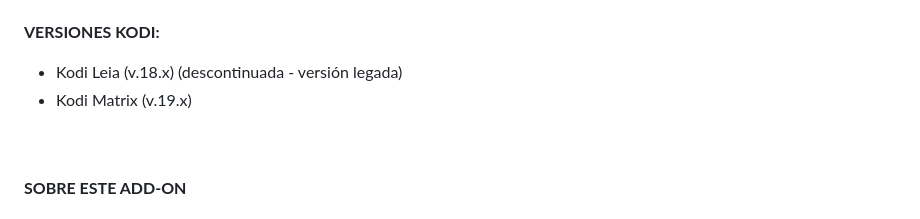
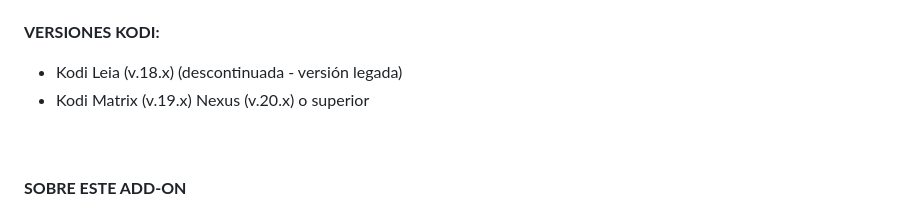
Before and after one commit to spaniard1978/filesmonster-kodi-addon, a Markdown page: readme_spanish.md, the part around the change. Rendered like a GitHub page.

```diff
--- a/readme_spanish.md
+++ b/readme_spanish.md
@@ -73,7 +73,7 @@ Si quieres usar este add-on de Filesmonster.com debes tener una cuenta premium d
 <b>VERSIONES KODI:</b>
 <br>
 * Kodi Leia (v.18.x) (descontinuada - versión legada)
-* Kodi Matrix (v.19.x)
+*  Kodi Matrix (v.19.x) Nexus (v.20.x) o superior
 <br><br>
 <br>
 <b>SOBRE ESTE ADD-ON</b>
```
